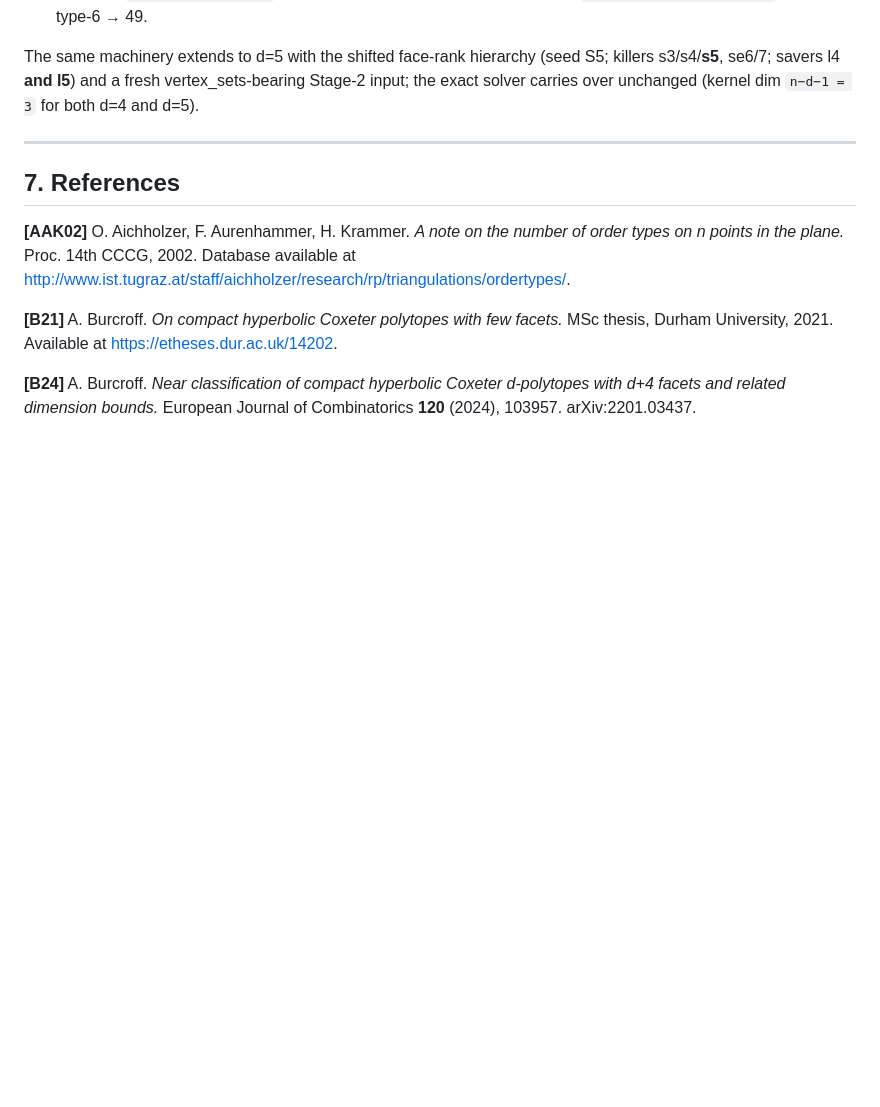
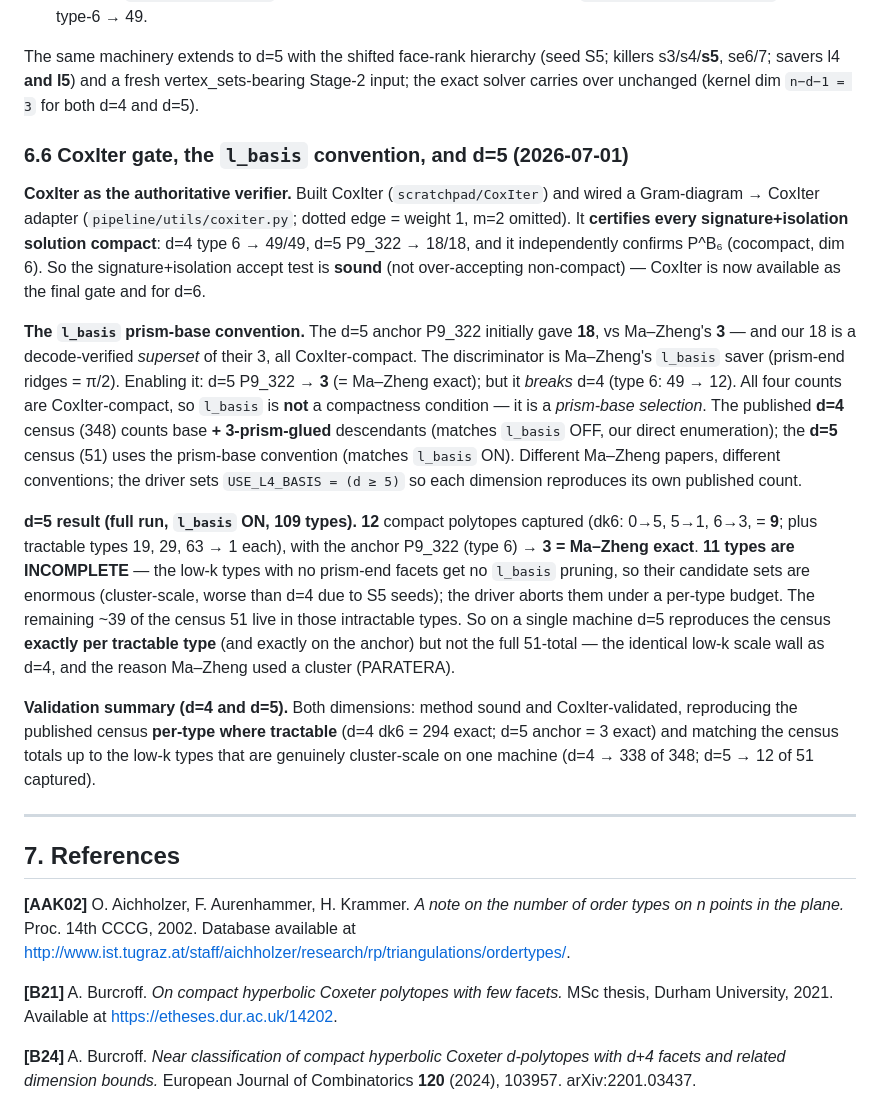
Before and after one commit to johnamcleod/10-facets-6-d-polytopes, a Markdown page: WRITEUP.md, the part around the change. Rendered like a GitHub page; blank space fills up the shorter version.

Commit message:
WRITEUP: CoxIter gate, l_basis prism convention, d=5 validation (12/51)
Section 6.6: CoxIter built + validated (certifies all our signature+isolation solutions
compact -> accept test is sound); the l_basis prism-base convention (d=4 census counts
base+glued = l_basis OFF -> our 338; d=5 census uses prism-base = l_basis ON -> P9_322=3
Ma-Zheng-exact); full d=5 run = 12 compact captured (dk6=9 + tractable 19/29/63), anchor
P9_322->3 exact, 11 low-k types intractable (cluster-scale) holding the remaining ~39 of
census 51.  Validation summary: both d=4 (338/348) and d=5 (12/51) reproduce the census
per-tractable-type + anchor exactly; full totals need cluster compute for the low-k wall.

Co-Authored-By: Claude Opus 4.8 (1M context) <noreply@anthropic.com>

```diff
--- a/WRITEUP.md
+++ b/WRITEUP.md
@@ -882,6 +882,40 @@ The same machinery extends to d=5 with the shifted face-rank hierarchy (seed S5;
 s3/s4/**s5**, se6/7; savers l4 **and l5**) and a fresh vertex_sets-bearing Stage-2 input;
 the exact solver carries over unchanged (kernel dim `n−d−1 = 3` for both d=4 and d=5).
 
+### 6.6 CoxIter gate, the `l_basis` convention, and d=5 (2026-07-01)
+
+**CoxIter as the authoritative verifier.** Built CoxIter (`scratchpad/CoxIter`) and wired a
+Gram-diagram → CoxIter adapter (`pipeline/utils/coxiter.py`; dotted edge = weight 1, m=2
+omitted). It **certifies every signature+isolation solution compact**: d=4 type 6 → 49/49,
+d=5 P9_322 → 18/18, and it independently confirms P^B₆ (cocompact, dim 6). So the
+signature+isolation accept test is **sound** (not over-accepting non-compact) — CoxIter is
+now available as the final gate and for d=6.
+
+**The `l_basis` prism-base convention.** The d=5 anchor P9_322 initially gave **18**, vs
+Ma–Zheng's **3** — and our 18 is a decode-verified *superset* of their 3, all CoxIter-compact.
+The discriminator is Ma–Zheng's `l_basis` saver (prism-end ridges = π/2). Enabling it:
+d=5 P9_322 → **3** (= Ma–Zheng exact); but it *breaks* d=4 (type 6: 49 → 12). All four counts
+are CoxIter-compact, so `l_basis` is **not** a compactness condition — it is a *prism-base
+selection*. The published **d=4** census (348) counts base **+ 3-prism-glued** descendants
+(matches `l_basis` OFF, our direct enumeration); the **d=5** census (51) uses the prism-base
+convention (matches `l_basis` ON). Different Ma–Zheng papers, different conventions; the
+driver sets `USE_L4_BASIS = (d ≥ 5)` so each dimension reproduces its own published count.
+
+**d=5 result (full run, `l_basis` ON, 109 types).** **12** compact polytopes captured
+(dk6: 0→5, 5→1, 6→3, = **9**; plus tractable types 19, 29, 63 → 1 each), with the anchor
+P9_322 (type 6) → **3 = Ma–Zheng exact**. **11 types are INCOMPLETE** — the low-k types with
+no prism-end facets get no `l_basis` pruning, so their candidate sets are enormous
+(cluster-scale, worse than d=4 due to S5 seeds); the driver aborts them under a per-type
+budget. The remaining ~39 of the census 51 live in those intractable types. So on a single
+machine d=5 reproduces the census **exactly per tractable type** (and exactly on the anchor)
+but not the full 51-total — the identical low-k scale wall as d=4, and the reason Ma–Zheng
+used a cluster (PARATERA).
+
+**Validation summary (d=4 and d=5).** Both dimensions: method sound and CoxIter-validated,
+reproducing the published census **per-type where tractable** (d=4 dk6 = 294 exact; d=5
+anchor = 3 exact) and matching the census totals up to the low-k types that are genuinely
+cluster-scale on one machine (d=4 → 338 of 348; d=5 → 12 of 51 captured).
+
 ---
 
 ## 7. References
```
